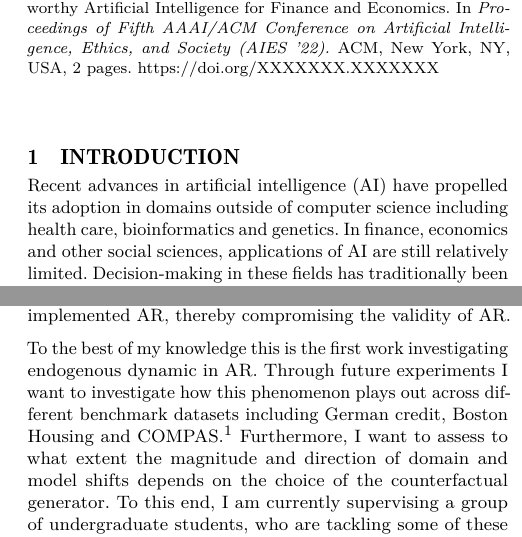
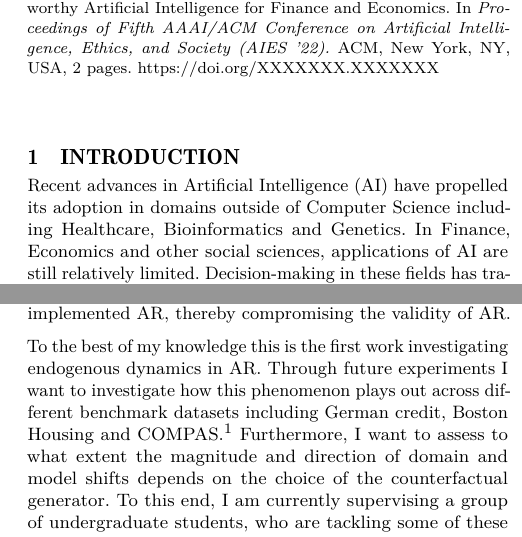
Before and after one commit to JuliaTrustworthyAI/AlgorithmicRecourseDynamics.jl, a LaTeX paper (dev/submissions/aies/extended_abstract/extended_abstract.tex): two parts of the columns of pages 1 and 2 of 2, joined at a grey line, cut so that both start at the same text. The pictures show the PDF file dev/submissions/aies/extended_abstract/extended_abstract.pdf that the author committed with the source.

Commit message:
AIES submission done

```diff
--- a/dev/submissions/aies/extended_abstract/extended_abstract.tex
+++ b/dev/submissions/aies/extended_abstract/extended_abstract.tex
@@ -186,7 +186,7 @@
 \makeatother
 \subtitle{Trustworthy Artificial Intelligence for Finance and Economics}
 \author{}
-\date{April 29, 2022}
+\date{}
 
 \begin{document}
 \maketitle
@@ -196,9 +196,9 @@
 \hypertarget{introduction}{%
 \section{Introduction}\label{introduction}}
 
-Recent advances in artificial intelligence (AI) have propelled its
-adoption in domains outside of computer science including health care,
-bioinformatics and genetics. In finance, economics and other social
+Recent advances in Artificial Intelligence (AI) have propelled its
+adoption in domains outside of Computer Science including Healthcare,
+Bioinformatics and Genetics. In Finance, Economics and other social
 sciences, applications of AI are still relatively limited.
 Decision-making in these fields has traditionally been guided by
 interpretable models that facilitate explanations. Explainability is
@@ -270,7 +270,7 @@ may choose to deny credit to individuals that have implemented AR,
 thereby compromising the validity of AR.
 
 To the best of my knowledge this is the first work investigating
-endogenous dynamic in AR. Through future experiments I want to
+endogenous dynamics in AR. Through future experiments I want to
 investigate how this phenomenon plays out across different benchmark
 datasets including German credit, Boston Housing and COMPAS.\footnote{These
   benchmark datasets have their issues and controversies, which is one
```
Also changed, not shown: dev/submissions/aies/extended_abstract/extended_abstract.pdf, dev/submissions/aies/sections/_cv.pdf, dev/submissions/aies/submission.pdf, dev/submissions/aies/submission_final.pdf, dev/submissions/aies/extended_abstract/extended_abstract.tex (2 more changed lines), 6 other files.
